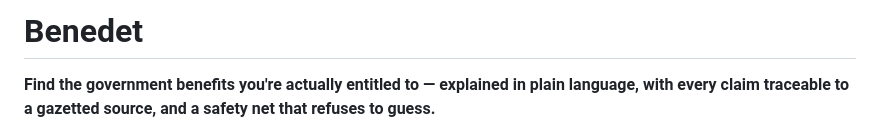
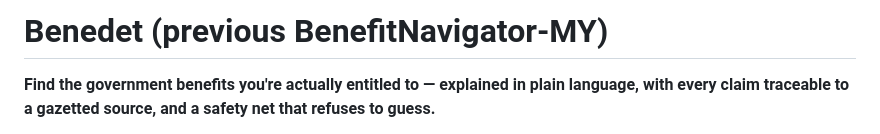
Before and after one commit to jipsy123/BenefitNavigator-MY, a Markdown page: README.md, the part around the change. GitHub-like rendering.

```diff
--- a/README.md
+++ b/README.md
@@ -1,4 +1,4 @@
-# Benedet
+# Benedet (previous BenefitNavigator-MY)
 
 **Find the government benefits you're actually entitled to — explained in plain language, with every claim traceable to a gazetted source, and a safety net that refuses to guess.**
 
```
